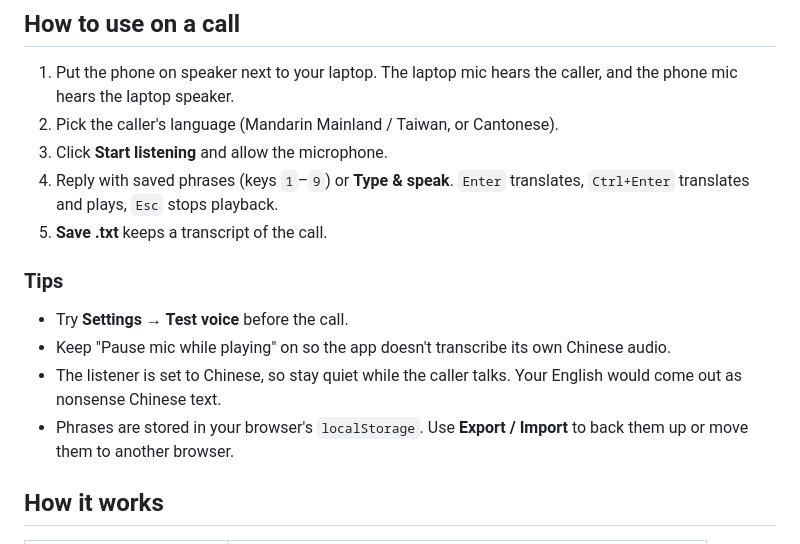
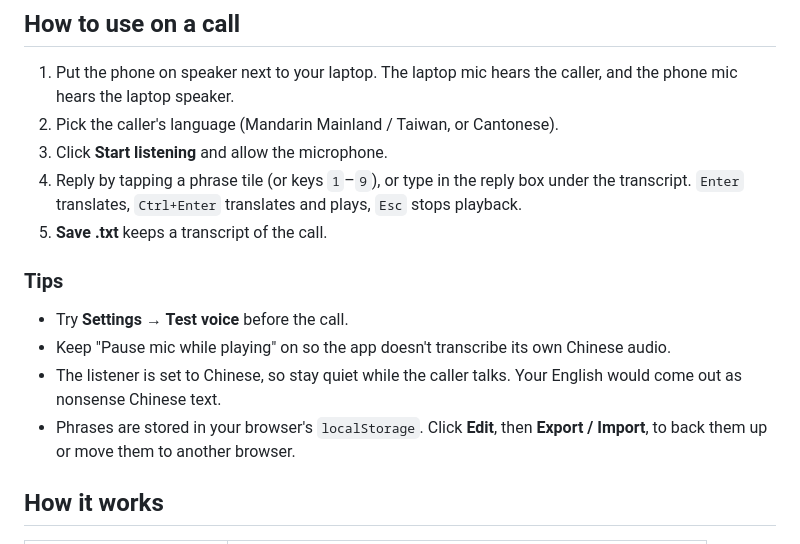
Before and after one commit to soham24/live-call-translator, a Markdown page: README.md, the part around one of its changes. GitHub-like rendering.

```diff
--- a/README.md
+++ b/README.md
@@ -55,7 +63,7 @@ The app is a static site in `public/`, so any static host works.
 1. Put the phone on speaker next to your laptop. The laptop mic hears the caller, and the phone mic hears the laptop speaker.
 2. Pick the caller's language (Mandarin Mainland / Taiwan, or Cantonese).
 3. Click **Start listening** and allow the microphone.
-4. Reply with saved phrases (keys `1`–`9`) or **Type & speak**. `Enter` translates, `Ctrl+Enter` translates and plays, `Esc` stops playback.
+4. Reply by tapping a phrase tile (or keys `1`–`9`), or type in the reply box under the transcript. `Enter` translates, `Ctrl+Enter` translates and plays, `Esc` stops playback.
 5. **Save .txt** keeps a transcript of the call.
 
 ### Tips
@@ -63,7 +71,7 @@ The app is a static site in `public/`, so any static host works.
 - Try **Settings → Test voice** before the call.
 - Keep "Pause mic while playing" on so the app doesn't transcribe its own Chinese audio.
 - The listener is set to Chinese, so stay quiet while the caller talks. Your English would come out as nonsense Chinese text.
-- Phrases are stored in your browser's `localStorage`. Use **Export / Import** to back them up or move them to another browser.
+- Phrases are stored in your browser's `localStorage`. Click **Edit**, then **Export / Import**, to back them up or move them to another browser.
 
 ## How it works
 
```
Also changed, not shown: other parts of README.md (+14 -4 lines), docs/screenshot-dark.png (added), docs/screenshot-light.png (added), public/apple-touch-icon.png (added), public/og.png (added), 4 other files.
